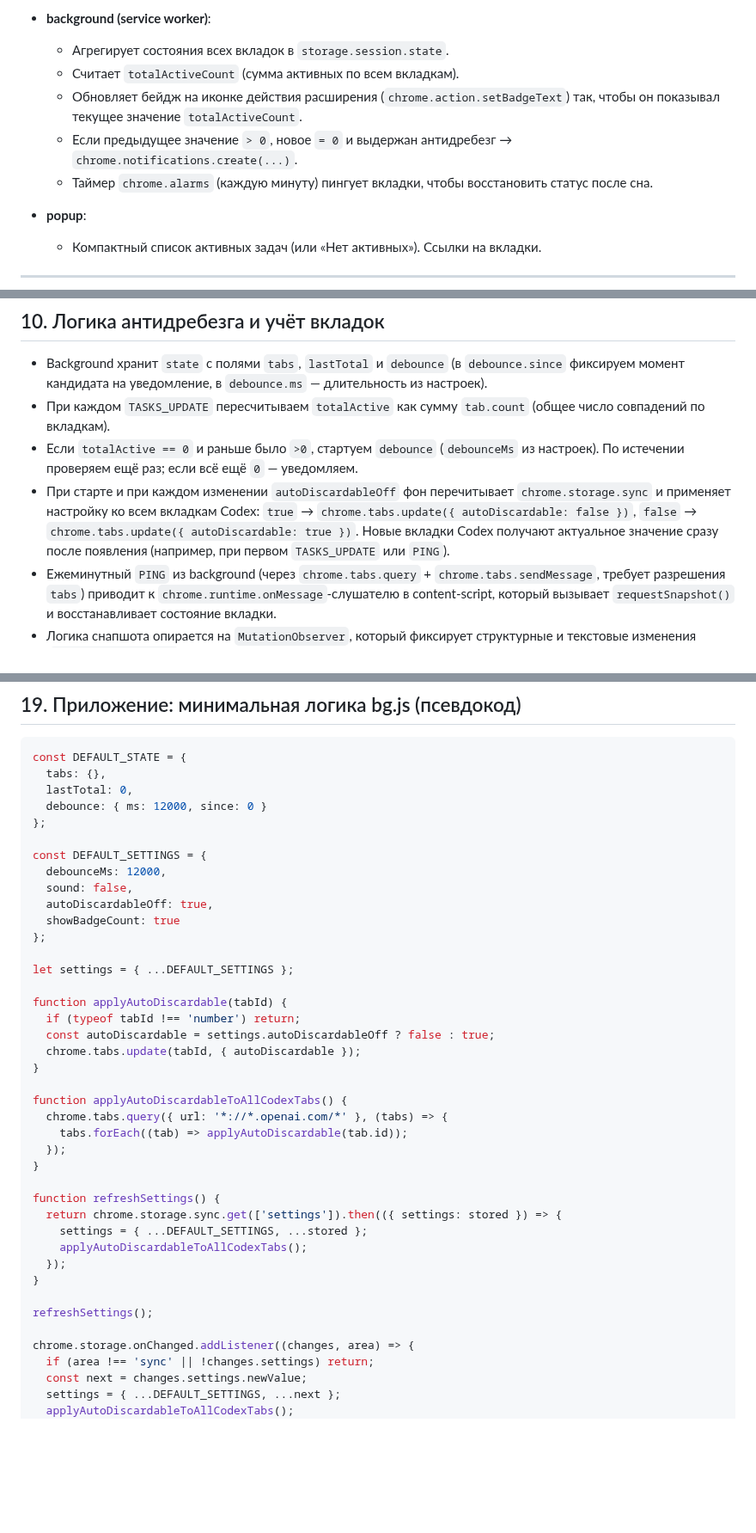
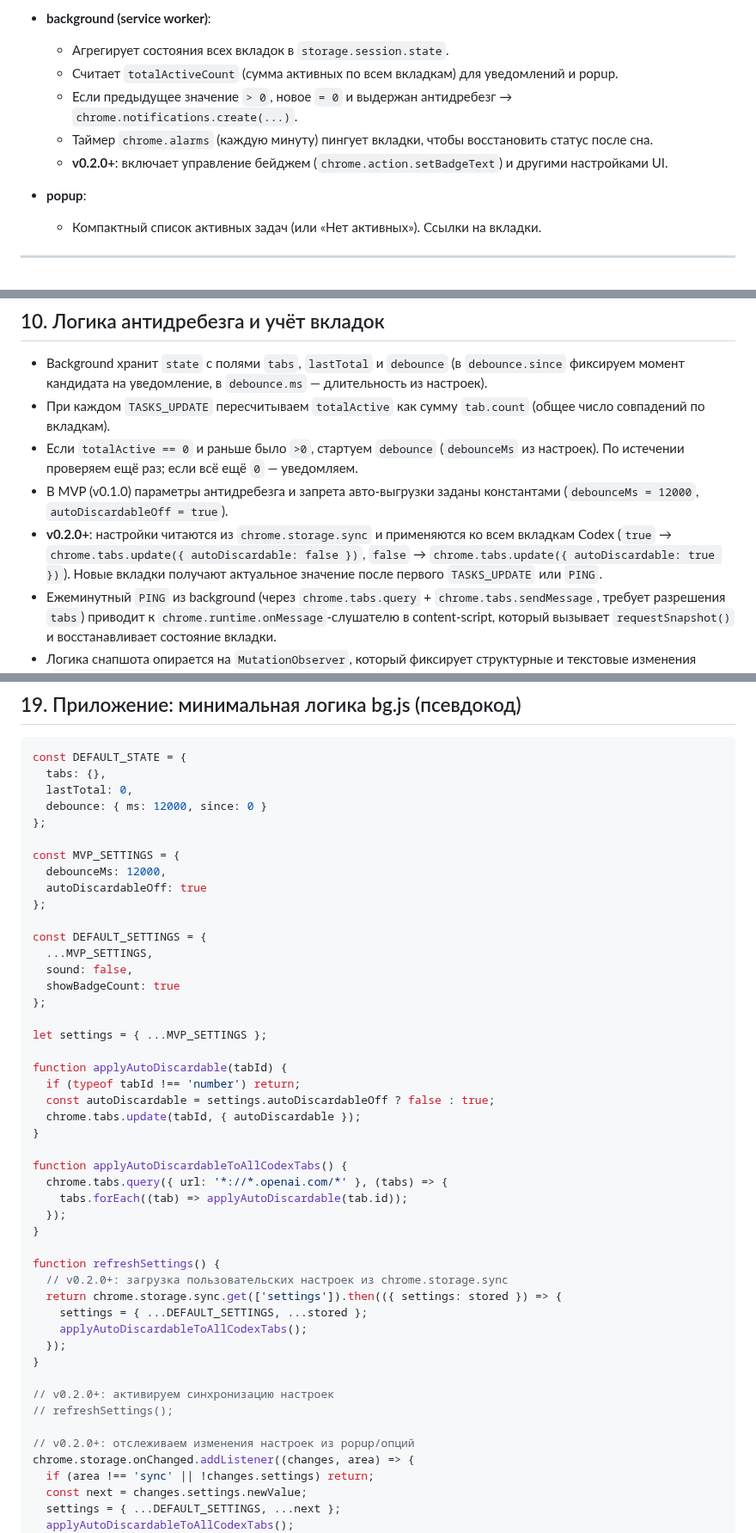
Before and after one commit to nicelight/Codexex, a Markdown page: docs/brief.md, 3 parts joined by grey strips. Shown at 86% size. GitHub-like rendering; blank space fills up the shorter version.

Commit message:
Clarify MVP scope for notifications and settings

```diff
--- a/docs/brief.md
+++ b/docs/brief.md
@@ -65,10 +65,10 @@
 * **background (service worker)**:
 
   * Агрегирует состояния всех вкладок в `storage.session.state`.
-  * Считает `totalActiveCount` (сумма активных по всем вкладкам).
-  * Обновляет бейдж на иконке действия расширения (`chrome.action.setBadgeText`) так, чтобы он показывал текущее значение `totalActiveCount`.
+  * Считает `totalActiveCount` (сумма активных по всем вкладкам) для уведомлений и popup.
   * Если предыдущее значение `> 0`, новое `= 0` и выдержан антидребезг → `chrome.notifications.create(...)`.
   * Таймер `chrome.alarms` (каждую минуту) пингует вкладки, чтобы восстановить статус после сна.
+  * **v0.2.0+**: включает управление бейджем (`chrome.action.setBadgeText`) и другими настройками UI.
 
 * **popup**:
 
@@ -250,7 +253,8 @@
 * Background хранит `state` с полями `tabs`, `lastTotal` и `debounce` (в `debounce.since` фиксируем момент кандидата на уведомление, в `debounce.ms` — длительность из настроек).
 * При каждом `TASKS_UPDATE` пересчитываем `totalActive` как сумму `tab.count` (общее число совпадений по вкладкам).
 * Если `totalActive == 0` и раньше было `>0`, стартуем `debounce` (`debounceMs` из настроек). По истечении проверяем ещё раз; если всё ещё `0` — уведомляем.
-* При старте и при каждом изменении `autoDiscardableOff` фон перечитывает `chrome.storage.sync` и применяет настройку ко всем вкладкам Codex: `true` → `chrome.tabs.update({ autoDiscardable: false })`, `false` → `chrome.tabs.update({ autoDiscardable: true })`. Новые вкладки Codex получают актуальное значение сразу после появления (например, при первом `TASKS_UPDATE` или `PING`).
+* В MVP (v0.1.0) параметры антидребезга и запрета авто‑выгрузки заданы константами (`debounceMs = 12000`, `autoDiscardableOff = true`).
+* **v0.2.0+**: настройки читаются из `chrome.storage.sync` и применяются ко всем вкладкам Codex (`true` → `chrome.tabs.update({ autoDiscardable: false })`, `false` → `chrome.tabs.update({ autoDiscardable: true })`). Новые вкладки получают актуальное значение после первого `TASKS_UPDATE` или `PING`.
 * Ежеминутный `PING` из background (через `chrome.tabs.query` + `chrome.tabs.sendMessage`, требует разрешения `tabs`) приводит к `chrome.runtime.onMessage`‑слушателю в content‑script, который вызывает `requestSnapshot()` и восстанавливает состояние вкладки.
 * Логика снапшота опирается на `MutationObserver`, который фиксирует структурные и текстовые изменения (`characterData:true`, см. §18), чтобы обновления контента детекторов D2/D3 попадали в обработку даже без замены узлов.
 * Состояние вкладки (tabId) очищается обработчиком `chrome.tabs.onRemoved`: фон читает `state`, удаляет `state.tabs[tabId]`, пересчитывает `lastTotal`, при обнулении сбрасывает `debounce.since` и сохраняет обновлённый объект.
@@ -524,14 +536,18 @@ const DEFAULT_STATE = {
   debounce: { ms: 12000, since: 0 }
 };
 
+const MVP_SETTINGS = {
+  debounceMs: 12000,
+  autoDiscardableOff: true
+};
+
 const DEFAULT_SETTINGS = {
-  debounceMs: 12000,
+  ...MVP_SETTINGS,
   sound: false,
-  autoDiscardableOff: true,
   showBadgeCount: true
 };
 
-let settings = { ...DEFAULT_SETTINGS };
+let settings = { ...MVP_SETTINGS };
 
 function applyAutoDiscardable(tabId) {
   if (typeof tabId !== 'number') return;
@@ -546,14 +562,17 @@ function applyAutoDiscardableToAllCodexTabs() {
 }
 
 function refreshSettings() {
+  // v0.2.0+: загрузка пользовательских настроек из chrome.storage.sync
   return chrome.storage.sync.get(['settings']).then(({ settings: stored }) => {
     settings = { ...DEFAULT_SETTINGS, ...stored };
     applyAutoDiscardableToAllCodexTabs();
   });
 }
 
-refreshSettings();
+// v0.2.0+: активируем синхронизацию настроек
+// refreshSettings();
 
+// v0.2.0+: отслеживаем изменения настроек из popup/опций
 chrome.storage.onChanged.addListener((changes, area) => {
   if (area !== 'sync' || !changes.settings) return;
   const next = changes.settings.newValue;
```
Also changed, not shown: other parts of docs/brief.md (+25 -13 lines).
